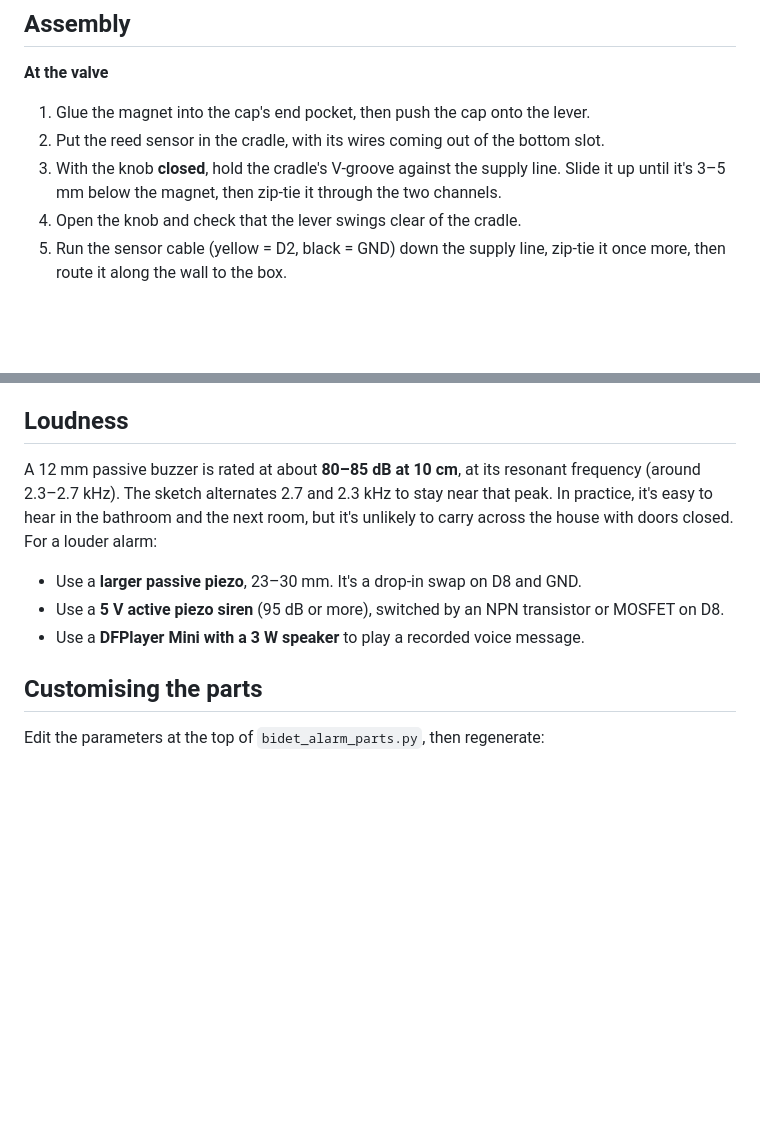
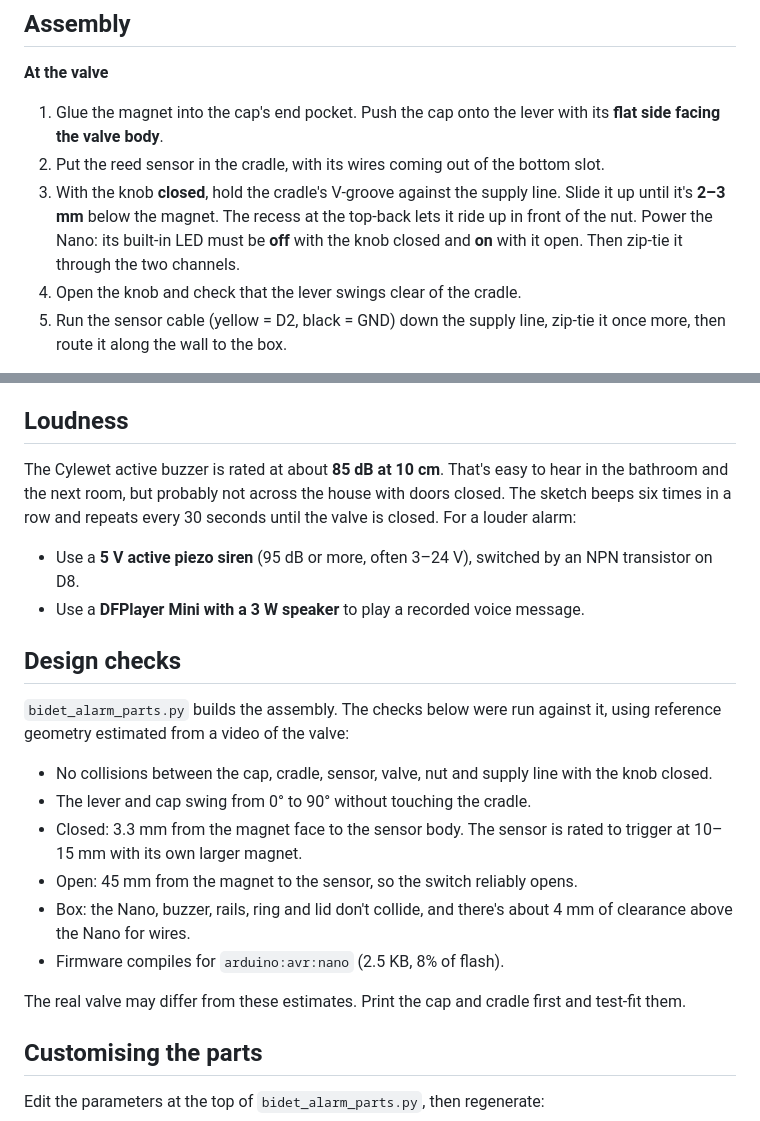
Before and after one commit to rdeepak2002/bidet-alarm, a Markdown page: README.md, 2 parts joined by grey strips. GitHub-like rendering; blank space fills up the shorter version.

```diff
--- a/README.md
+++ b/README.md
@@ -74,9 +77,9 @@ You don't need any resistors, because the sketch turns on the Nano's internal pu
 
 **At the valve**
 
-1. Glue the magnet into the cap's end pocket, then push the cap onto the lever.
+1. Glue the magnet into the cap's end pocket. Push the cap onto the lever with its **flat side facing the valve body**.
 2. Put the reed sensor in the cradle, with its wires coming out of the bottom slot.
-3. With the knob **closed**, hold the cradle's V-groove against the supply line. Slide it up until it's 3–5 mm below the magnet, then zip-tie it through the two channels.
+3. With the knob **closed**, hold the cradle's V-groove against the supply line. Slide it up until it's **2–3 mm** below the magnet. The recess at the top-back lets it ride up in front of the nut. Power the Nano: its built-in LED must be **off** with the knob closed and **on** with it open. Then zip-tie it through the two channels.
 4. Open the knob and check that the lever swings clear of the cradle.
 5. Run the sensor cable (yellow = D2, black = GND) down the supply line, zip-tie it once more, then route it along the wall to the box.
 
@@ -95,11 +98,23 @@ To test, set `ALARM_DELAY` to `10UL * 1000UL` (10 s). Open the knob and it shoul
 
 ## Loudness
 
-A 12 mm passive buzzer is rated at about **80–85 dB at 10 cm**, at its resonant frequency (around 2.3–2.7 kHz). The sketch alternates 2.7 and 2.3 kHz to stay near that peak. In practice, it's easy to hear in the bathroom and the next room, but it's unlikely to carry across the house with doors closed. For a louder alarm:
+The Cylewet active buzzer is rated at about **85 dB at 10 cm**. That's easy to hear in the bathroom and the next room, but probably not across the house with doors closed. The sketch beeps six times in a row and repeats every 30 seconds until the valve is closed. For a louder alarm:
 
-- Use a **larger passive piezo**, 23–30 mm. It's a drop-in swap on D8 and GND.
-- Use a **5 V active piezo siren** (95 dB or more), switched by an NPN transistor or MOSFET on D8.
+- Use a **5 V active piezo siren** (95 dB or more, often 3–24 V), switched by an NPN transistor on D8.
 - Use a **DFPlayer Mini with a 3 W speaker** to play a recorded voice message.
+
+## Design checks
+
+`bidet_alarm_parts.py` builds the assembly. The checks below were run against it, using reference geometry estimated from a video of the valve:
+
+- No collisions between the cap, cradle, sensor, valve, nut and supply line with the knob closed.
+- The lever and cap swing from 0° to 90° without touching the cradle.
+- Closed: 3.3 mm from the magnet face to the sensor body. The sensor is rated to trigger at 10–15 mm with its own larger magnet.
+- Open: 45 mm from the magnet to the sensor, so the switch reliably opens.
+- Box: the Nano, buzzer, rails, ring and lid don't collide, and there's about 4 mm of clearance above the Nano for wires.
+- Firmware compiles for `arduino:avr:nano` (2.5 KB, 8% of flash).
+
+The real valve may differ from these estimates. Print the cap and cradle first and test-fit them.
 
 ## Customising the parts
 
```
Also changed, not shown: other parts of README.md (+10 -7 lines), docs/assembly-valve.png, 9 other files.
